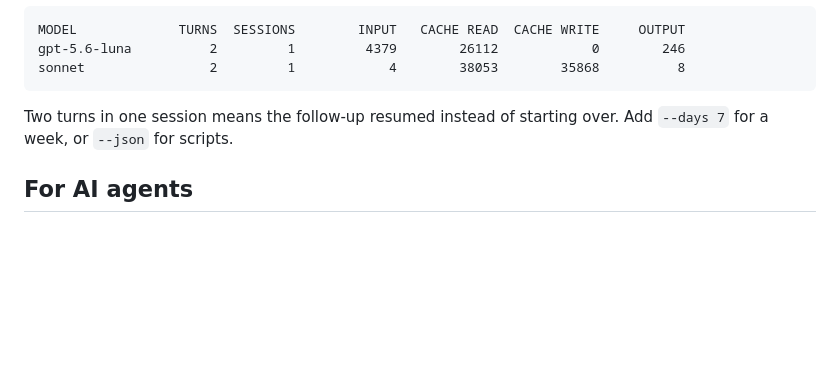
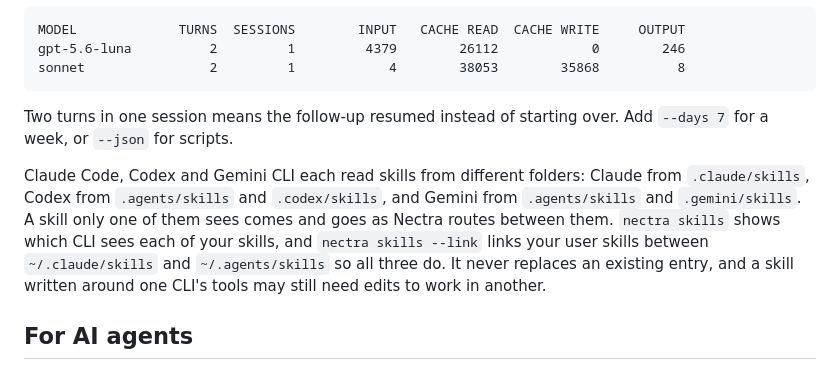
Before and after one commit to MBarc/nectra, a Markdown page: README.md, the part around the change. Drawn GitHub-style; blank space fills up the shorter version.

Commit message:
README: nectra skills
Co-Authored-By: Claude Opus 5.5 (1M context) <noreply@anthropic.com>
Claude-Session: https://claude.ai/code/session_01MggCbJUmzRiRWDtaBDPTuh

```diff
--- a/README.md
+++ b/README.md
@@ -238,6 +238,15 @@ sonnet                2         1            4        38053        35868
 Two turns in one session means the follow-up resumed instead of starting over.
 Add `--days 7` for a week, or `--json` for scripts.
 
+Claude Code, Codex and Gemini CLI each read skills from different folders:
+Claude from `.claude/skills`, Codex from `.agents/skills` and `.codex/skills`,
+and Gemini from `.agents/skills` and `.gemini/skills`. A skill only one of them
+sees comes and goes as Nectra routes between them. `nectra skills` shows which
+CLI sees each of your skills, and `nectra skills --link` links your user skills
+between `~/.claude/skills` and `~/.agents/skills` so all three do. It never
+replaces an existing entry, and a skill written around one CLI's tools may still
+need edits to work in another.
+
 ## For AI agents
 
 This part is for you, the agent deciding whether to use Nectra. It also helps if
```
